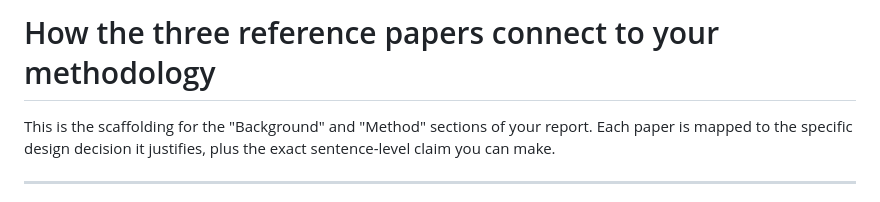
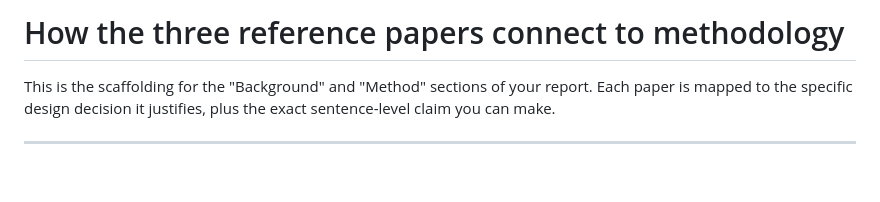
Before and after one commit to prisha2410/cinematic-bokeh, a Markdown page: report/PAPER_MAPPING.md, the part around the change. GitHub-like rendering; blank space fills up the shorter version.

Commit message:
Remove 'your' from section title in PAPER_MAPPING.md

```diff
--- a/report/PAPER_MAPPING.md
+++ b/report/PAPER_MAPPING.md
@@ -1,4 +1,4 @@
-# How the three reference papers connect to your methodology
+# How the three reference papers connect to methodology
 
 This is the scaffolding for the "Background" and "Method" sections of your report.
 Each paper is mapped to the specific design decision it justifies, plus the exact
```
